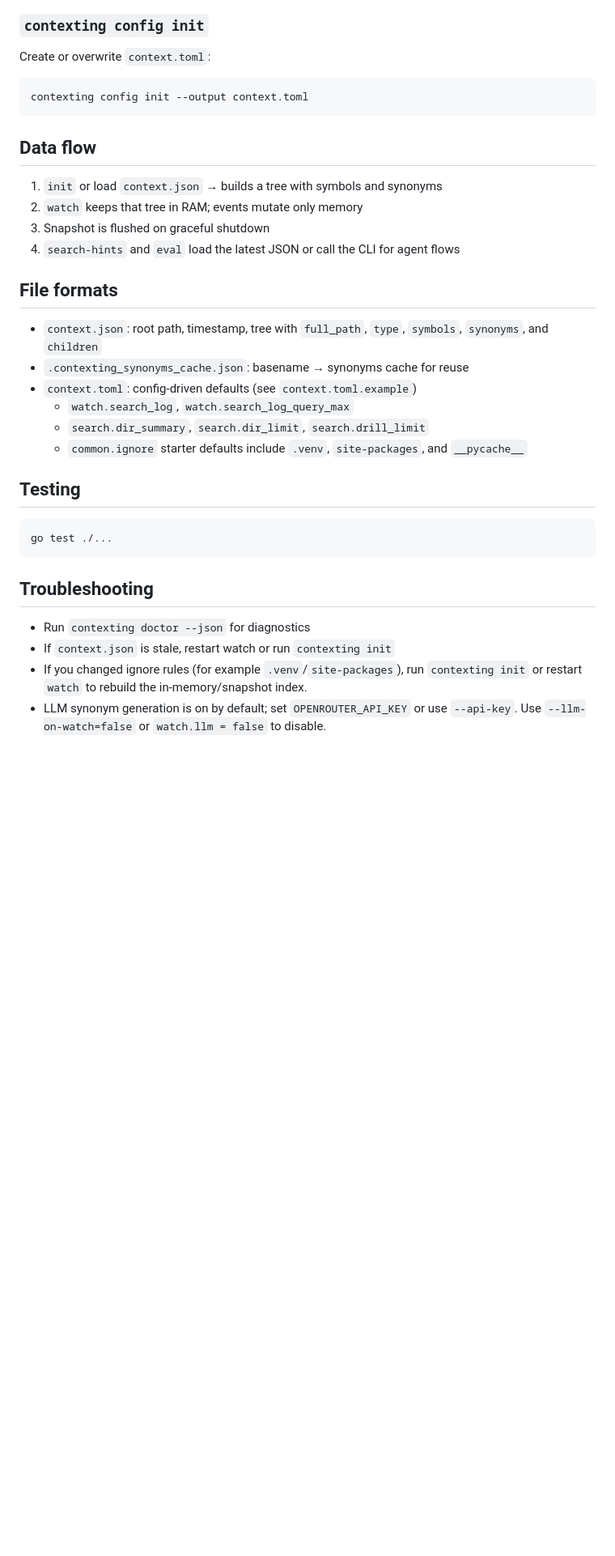
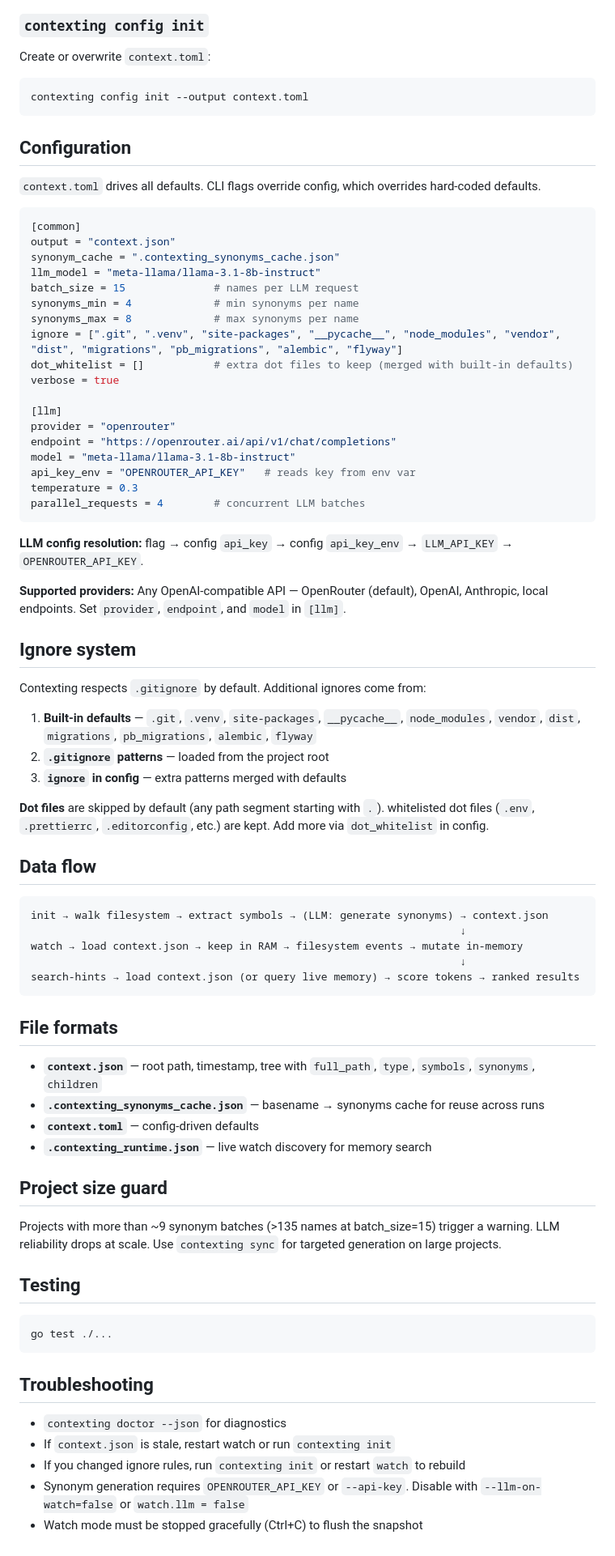
Before and after one commit to ktappdev/contexting, a Markdown page: README.md, the part around one of its changes. Shown at 81% size. Rendered like a GitHub page; blank space fills up the shorter version.

````diff
--- a/README.md
+++ b/README.md
@@ -92,31 +147,82 @@ It reports pass/warn/fail reasons plus suggestions.
 
 ### `contexting config init`
+
 Create or overwrite `context.toml`:
-```
+
+```bash
 contexting config init --output context.toml
 ```
 
+## Configuration
+
+`context.toml` drives all defaults. CLI flags override config, which overrides hard-coded defaults.
+
+```toml
+[common]
+output = "context.json"
+synonym_cache = ".contexting_synonyms_cache.json"
+llm_model = "meta-llama/llama-3.1-8b-instruct"
+batch_size = 15              # names per LLM request
+synonyms_min = 4             # min synonyms per name
+synonyms_max = 8             # max synonyms per name
+ignore = [".git", ".venv", "site-packages", "__pycache__", "node_modules", "vendor", "dist", "migrations", "pb_migrations", "alembic", "flyway"]
+dot_whitelist = []           # extra dot files to keep (merged with built-in defaults)
+verbose = true
+
+[llm]
+provider = "openrouter"
+endpoint = "https://openrouter.ai/api/v1/chat/completions"
+model = "meta-llama/llama-3.1-8b-instruct"
+api_key_env = "OPENROUTER_API_KEY"   # reads key from env var
+temperature = 0.3
+parallel_requests = 4        # concurrent LLM batches
+```
+
+**LLM config resolution:** flag → config `api_key` → config `api_key_env` → `LLM_API_KEY` → `OPENROUTER_API_KEY`.
+
+**Supported providers:** Any OpenAI-compatible API — OpenRouter (default), OpenAI, Anthropic, local endpoints. Set `provider`, `endpoint`, and `model` in `[llm]`.
+
+## Ignore system
+
+Contexting respects `.gitignore` by default. Additional ignores come from:
+
+1. **Built-in defaults** — `.git`, `.venv`, `site-packages`, `__pycache__`, `node_modules`, `vendor`, `dist`, `migrations`, `pb_migrations`, `alembic`, `flyway`
+2. **`.gitignore` patterns** — loaded from the project root
+3. **`ignore` in config** — extra patterns merged with defaults
+
+**Dot files** are skipped by default (any path segment starting with `.`). whitelisted dot files (`.env`, `.prettierrc`, `.editorconfig`, etc.) are kept. Add more via `dot_whitelist` in config.
+
 ## Data flow
-1. `init` or load `context.json` → builds a tree with symbols and synonyms
-2. `watch` keeps that tree in RAM; events mutate only memory
-3. Snapshot is flushed on graceful shutdown
-4. `search-hints` and `eval` load the latest JSON or call the CLI for agent flows
+
+```
+init → walk filesystem → extract symbols → (LLM: generate synonyms) → context.json
+                                                                    ↓
+watch → load context.json → keep in RAM → filesystem events → mutate in-memory
+                                                                    ↓
+search-hints → load context.json (or query live memory) → score tokens → ranked results
+```
 
 ## File formats
-- `context.json`: root path, timestamp, tree with `full_path`, `type`, `symbols`, `synonyms`, and `children`
-- `.contexting_synonyms_cache.json`: basename → synonyms cache for reuse
-- `context.toml`: config-driven defaults (see `context.toml.example`)
-  - `watch.search_log`, `watch.search_log_query_max`
-  - `search.dir_summary`, `search.dir_limit`, `search.drill_limit`
-  - `common.ignore` starter defaults include `.venv`, `site-packages`, and `__pycache__`
+
+- **`context.json`** — root path, timestamp, tree with `full_path`, `type`, `symbols`, `synonyms`, `children`
+- **`.contexting_synonyms_cache.json`** — basename → synonyms cache for reuse across runs
+- **`context.toml`** — config-driven defaults
+- **`.contexting_runtime.json`** — live watch discovery for memory search
+
+## Project size guard
+
+Projects with more than ~9 synonym batches (>135 names at batch_size=15) trigger a warning. LLM reliability drops at scale. Use `contexting sync` for targeted generation on large projects.
 
 ## Testing
+
 ```bash
 go test ./...
 ```
 
 ## Troubleshooting
-- Run `contexting doctor --json` for diagnostics
+
+- `contexting doctor --json` for diagnostics
 - If `context.json` is stale, restart watch or run `contexting init`
-- If you changed ignore rules (for example `.venv`/`site-packages`), run `contexting init` or restart `watch` to rebuild the in-memory/snapshot index.
-- LLM synonym generation is on by default; set `OPENROUTER_API_KEY` or use `--api-key`. Use `--llm-on-watch=false` or `watch.llm = false` to disable.
+- If you changed ignore rules, run `contexting init` or restart `watch` to rebuild
+- Synonym generation requires `OPENROUTER_API_KEY` or `--api-key`. Disable with `--llm-on-watch=false` or `watch.llm = false`
+- Watch mode must be stopped gracefully (Ctrl+C) to flush the snapshot
````
Also changed, not shown: other parts of README.md (+109 -54 lines).
